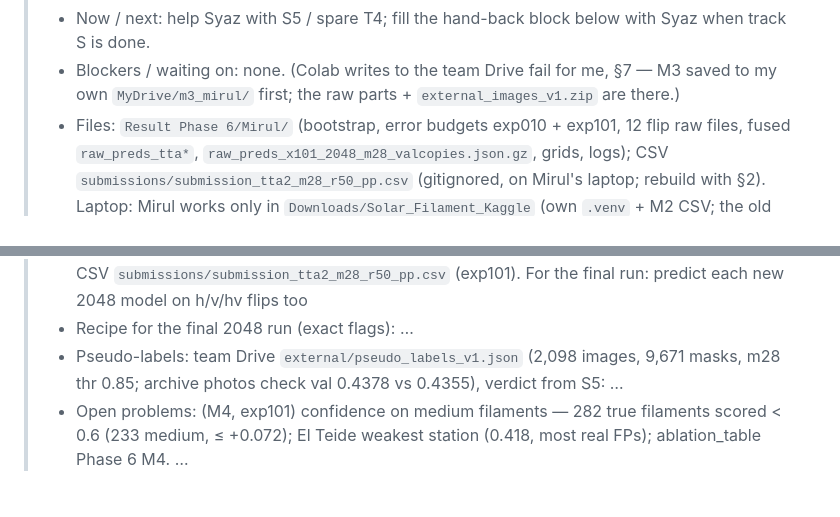
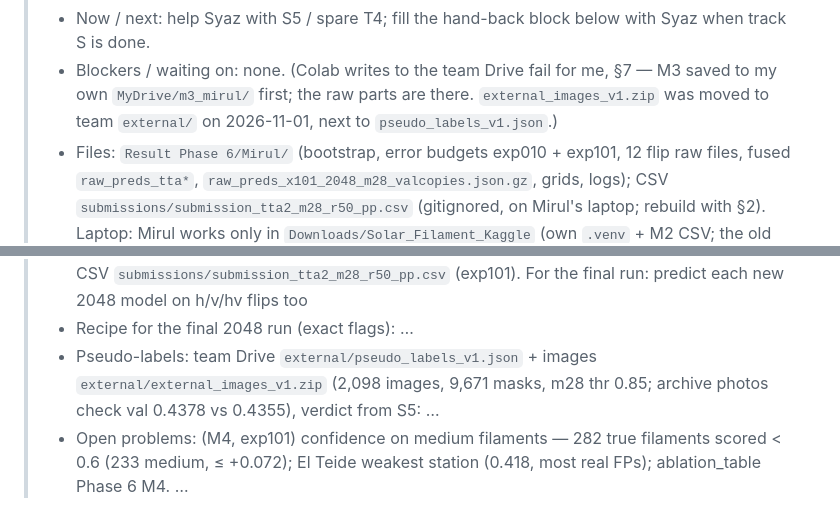
Before and after one commit to amiruliman592/Kaggle-Competition-, a Markdown page: HANDOVER.md, 2 parts joined by grey strips. Rendered like a GitHub page.

Commit message:
Mirul: M3 + M4 done (pseudo-labels + images in team external/, M4 station/size table)

```diff
--- a/HANDOVER.md
+++ b/HANDOVER.md
@@ -222,7 +222,8 @@ the M1 threshold; each member logs in their own Phase 6 subsection of `COMPLETED
 >   HANDOVER / COMPLETED_TASKS / ablation_table — keep this version's numbers, take any code changes from home.
 > - Now / next: help Syaz with S5 / spare T4; fill the hand-back block below with Syaz when track S is done.
 > - Blockers / waiting on: none. (Colab writes to the team Drive fail for me, §7 — M3 saved to my own
->   `MyDrive/m3_mirul/` first; the raw parts + `external_images_v1.zip` are there.)
+>   `MyDrive/m3_mirul/` first; the raw parts are there. `external_images_v1.zip` was moved to team `external/`
+>   on 2026-11-01, next to `pseudo_labels_v1.json`.)
 > - Files: `Result Phase 6/Mirul/` (bootstrap, error budgets exp010 + exp101, 12 flip raw files, fused `raw_preds_tta*`,
 >   `raw_preds_x101_2048_m28_valcopies.json.gz`, grids,
 >   logs); CSV `submissions/submission_tta2_m28_r50_pp.csv` (gitignored, on Mirul's laptop; rebuild with §2).
@@ -254,7 +255,7 @@ start the A100 run without asking, then tell Kimee in the group chat.
 > - Error budget (main loss): confidence — 246 true filaments scored < 0.6 (≤ +0.063), then 341 real FPs (≤ +0.051), 181 never found (≤ +0.047); ablation_table Phase 6 M1b
 > - TTA: **adopted** — two-stage flip TTA m28 + r50, val PQ 0.4480 (+0.0116 vs exp010), **LB 0.39**, CSV `submissions/submission_tta2_m28_r50_pp.csv` (exp101). For the final run: predict each new 2048 model on h/v/hv flips too
 > - Recipe for the final 2048 run (exact flags): …
-> - Pseudo-labels: team Drive `external/pseudo_labels_v1.json` (2,098 images, 9,671 masks, m28 thr 0.85; archive photos check val 0.4378 vs 0.4355), verdict from S5: …
+> - Pseudo-labels: team Drive `external/pseudo_labels_v1.json` + images `external/external_images_v1.zip` (2,098 images, 9,671 masks, m28 thr 0.85; archive photos check val 0.4378 vs 0.4355), verdict from S5: …
 > - Open problems: (M4, exp101) confidence on medium filaments — 282 true filaments scored < 0.6 (233 medium, ≤ +0.072); El Teide weakest station (0.418, most real FPs); ablation_table Phase 6 M4. …
 
 ## 3. Competition rules & metric (sources: `Solar Filament Overview.txt`, `SelfEvaluationResult/`)
```
